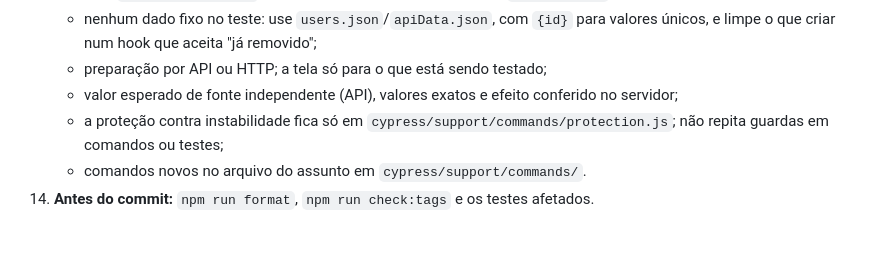
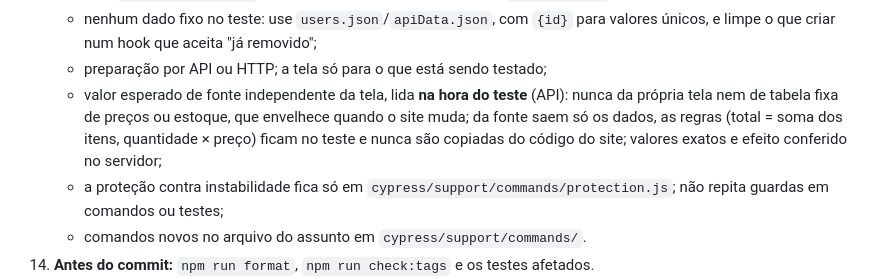
Before and after one commit to Arckangelo/automationexercise-cypress-tests, a Markdown page: CLAUDE.md, the part around the change. GitHub-like rendering; blank space fills up the shorter version.

```diff
--- a/CLAUDE.md
+++ b/CLAUDE.md
@@ -52,7 +52,10 @@ para quando o assunto aparecer.
     - nenhum dado fixo no teste: use `users.json`/`apiData.json`, com `{id}` para valores únicos, e
       limpe o que criar num hook que aceita "já removido";
     - preparação por API ou HTTP; a tela só para o que está sendo testado;
-    - valor esperado de fonte independente (API), valores exatos e efeito conferido no servidor;
+    - valor esperado de fonte independente da tela, lida **na hora do teste** (API): nunca da própria
+      tela nem de tabela fixa de preços ou estoque, que envelhece quando o site muda; da fonte saem só
+      os dados, as regras (total = soma dos itens, quantidade × preço) ficam no teste e nunca são
+      copiadas do código do site; valores exatos e efeito conferido no servidor;
     - a proteção contra instabilidade fica só em `cypress/support/commands/protection.js`; não repita
       guardas em comandos ou testes;
     - comandos novos no arquivo do assunto em `cypress/support/commands/`.
```
Also changed, not shown: docs/e2e-nova-suite-template.md (+5 -3 lines).
